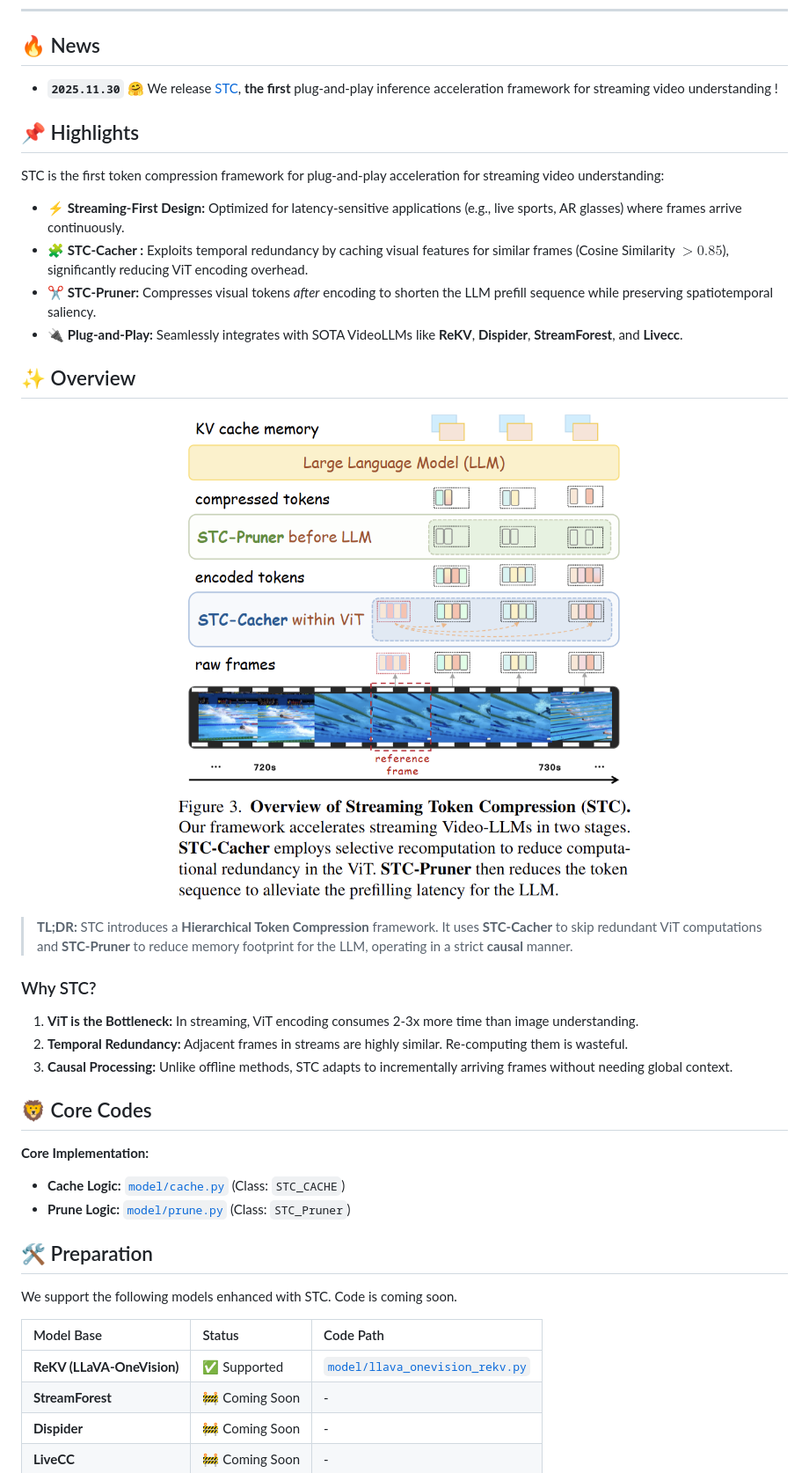
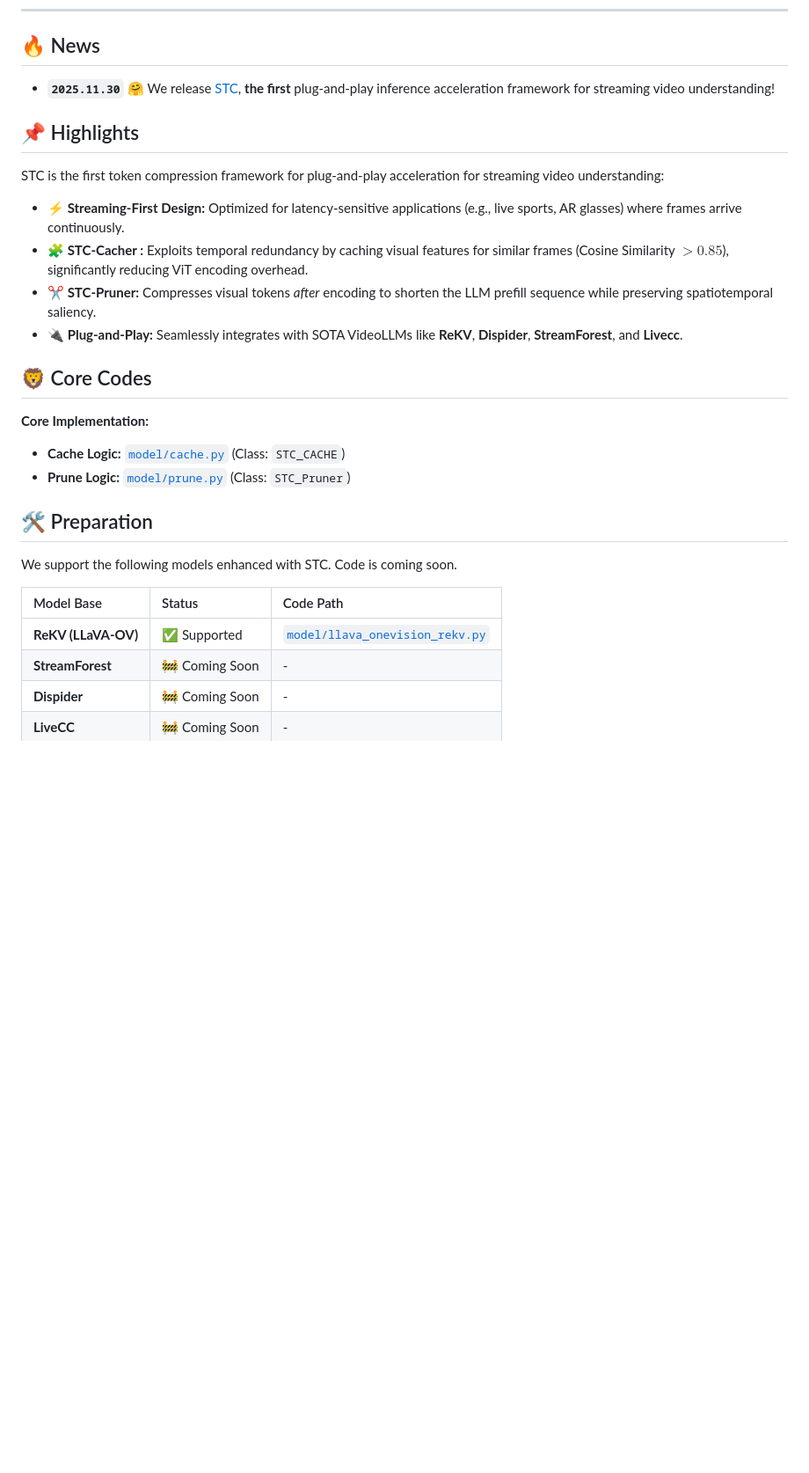
Before and after one commit to lern-to-write/STC, a Markdown page: README.md, the part around the change printed below. Shown: that part at 88% size. Drawn GitHub-style; blank space fills up the shorter version.

```diff
--- a/README.md
+++ b/README.md
@@ -20,7 +20,7 @@
 
 ## 🔥 News
 
-* **`2025.11.30`** 🤗 We release [STC](https://arxiv.org/pdf/2512.00891), **the first** plug-and-play inference acceleration framework for streaming video understanding !
+* **`2025.11.30`** 🤗 We release [STC](https://arxiv.org/pdf/2512.00891), **the first** plug-and-play inference acceleration framework for streaming video understanding!
 
 ## 📌 Highlights
 
@@ -30,19 +30,6 @@ STC is the first token compression framework for plug-and-play acceleration for
 * **🧩 STC-Cacher :** Exploits temporal redundancy by caching visual features for similar frames (Cosine Similarity $> 0.85$), significantly reducing ViT encoding overhead.
 * **✂️ STC-Pruner:** Compresses visual tokens *after* encoding to shorten the LLM prefill sequence while preserving spatiotemporal saliency.
 * **🔌 Plug-and-Play:** Seamlessly integrates with SOTA VideoLLMs like **ReKV**, **Dispider**, **StreamForest**, and **Livecc**.
-
-
-## ✨ Overview
-
-<p align="center"> <img src="images/overview.png" width="1000" align="center"> </p>
-
-> **TL;DR:** STC introduces a **Hierarchical Token Compression** framework. It uses **STC-Cacher** to skip redundant ViT computations and **STC-Pruner** to reduce memory footprint for the LLM, operating in a strict **causal** manner.
-
-### Why STC?
-
-1.  **ViT is the Bottleneck:** In streaming, ViT encoding consumes 2-3x more time than image understanding.
-2.  **Temporal Redundancy:** Adjacent frames in streams are highly similar. Re-computing them is wasteful.
-3.  **Causal Processing:** Unlike offline methods, STC adapts to incrementally arriving frames without needing global context.
 
 ## 🦁 Core Codes
 
@@ -56,7 +43,7 @@ We support the following models enhanced with STC. Code is coming soon.
 
 | Model Base | Status | Code Path |
 | :--- | :--- | :--- |
-| **ReKV (LLaVA-OneVision)** | ✅ Supported | [`model/llava_onevision_rekv.py`](model/llava_onevision_rekv.py) |
+| **ReKV (LLaVA-OV)** | ✅ Supported | [`model/llava_onevision_rekv.py`](model/llava_onevision_rekv.py) |
 | **StreamForest** | 🚧 Coming Soon | - |
 | **Dispider** | 🚧 Coming Soon | - |
 | **LiveCC** | 🚧 Coming Soon | - |
```
Also changed, not shown: other parts of README.md (+2 -7 lines).
